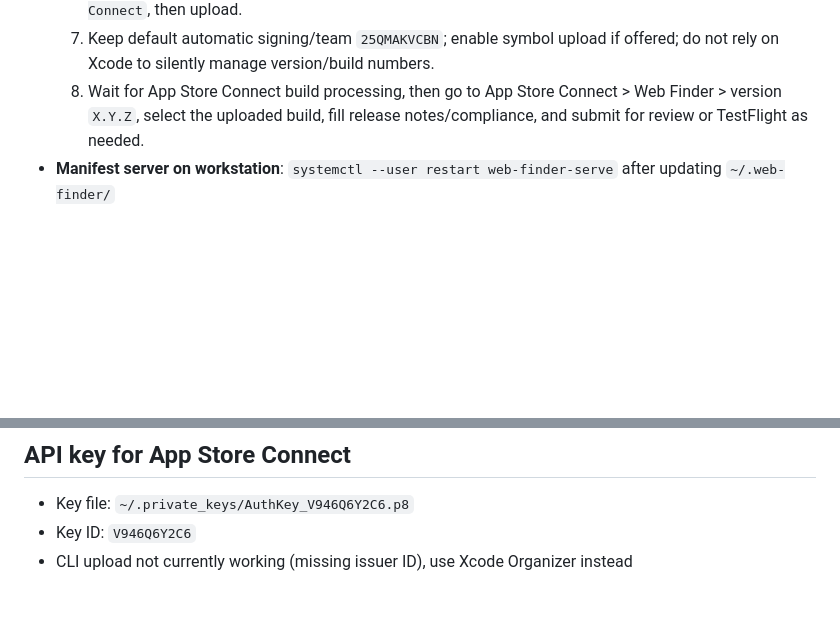
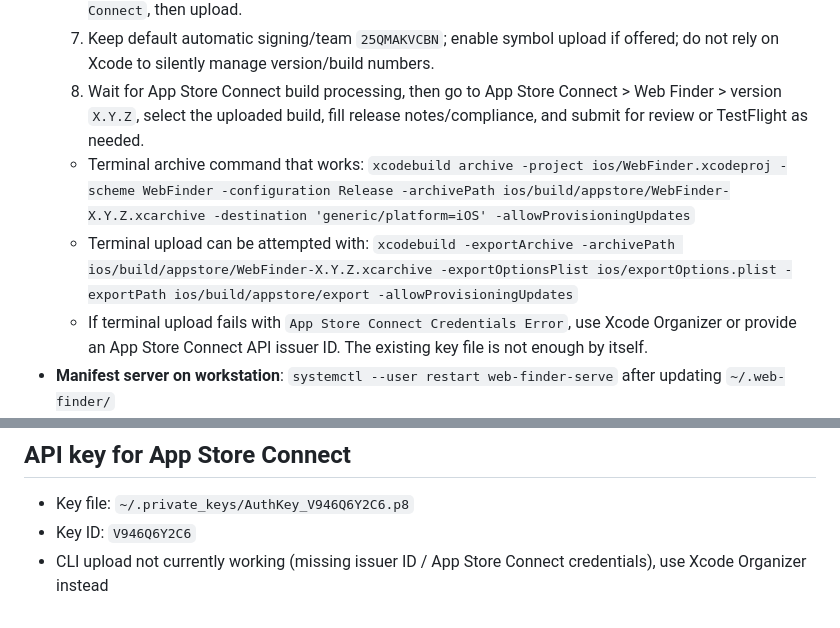
Before and after one commit to zeulewan/web-finder, a Markdown page: CLAUDE.md, 2 parts joined by grey strips. Drawn GitHub-style; blank space fills up the shorter version.

Commit message:
Document iOS terminal archive blocker

```diff
--- a/CLAUDE.md
+++ b/CLAUDE.md
@@ -50,6 +50,11 @@ cd ios && bash build-ios.sh
   6. When Organizer opens, select the archive under `Archives`, click `Distribute App`, choose `App Store Connect`, then upload.
   7. Keep default automatic signing/team `25QMAKVCBN`; enable symbol upload if offered; do not rely on Xcode to silently manage version/build numbers.
   8. Wait for App Store Connect build processing, then go to App Store Connect > Web Finder > version `X.Y.Z`, select the uploaded build, fill release notes/compliance, and submit for review or TestFlight as needed.
+  - Terminal archive command that works:
+    `xcodebuild archive -project ios/WebFinder.xcodeproj -scheme WebFinder -configuration Release -archivePath ios/build/appstore/WebFinder-X.Y.Z.xcarchive -destination 'generic/platform=iOS' -allowProvisioningUpdates`
+  - Terminal upload can be attempted with:
+    `xcodebuild -exportArchive -archivePath ios/build/appstore/WebFinder-X.Y.Z.xcarchive -exportOptionsPlist ios/exportOptions.plist -exportPath ios/build/appstore/export -allowProvisioningUpdates`
+  - If terminal upload fails with `App Store Connect Credentials Error`, use Xcode Organizer or provide an App Store Connect API issuer ID. The existing key file is not enough by itself.
 - **Manifest server on workstation**: `systemctl --user restart web-finder-serve` after updating `~/.web-finder/`
 - Versions must be bumped in: `cli/package.json`, `macos/Info.plist`, `ios/WebFinder/Info.plist`, `ios/WebFinder.xcodeproj/project.pbxproj`
 
@@ -64,4 +69,4 @@ cd ios && bash build-ios.sh
 
 - Key file: `~/.private_keys/AuthKey_V946Q6Y2C6.p8`
 - Key ID: `V946Q6Y2C6`
-- CLI upload not currently working (missing issuer ID), use Xcode Organizer instead
+- CLI upload not currently working (missing issuer ID / App Store Connect credentials), use Xcode Organizer instead
```
